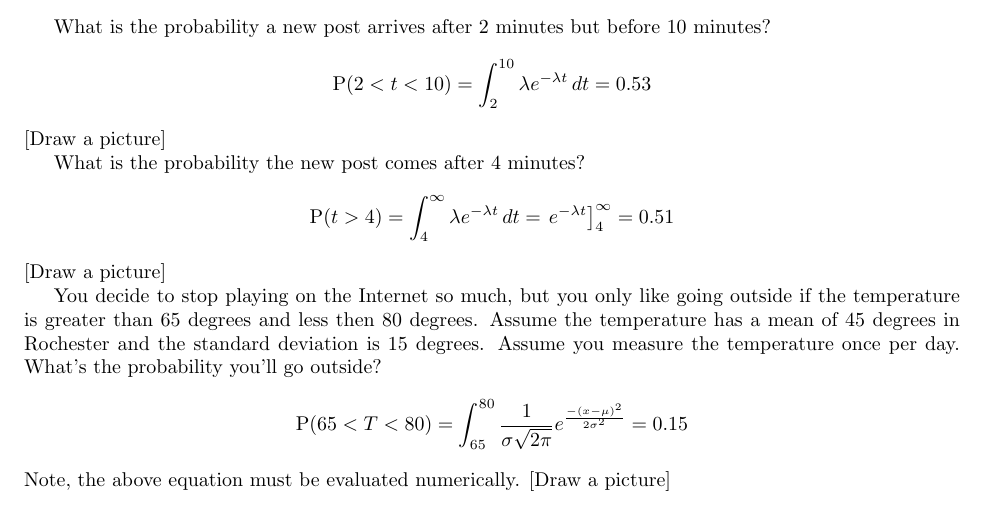
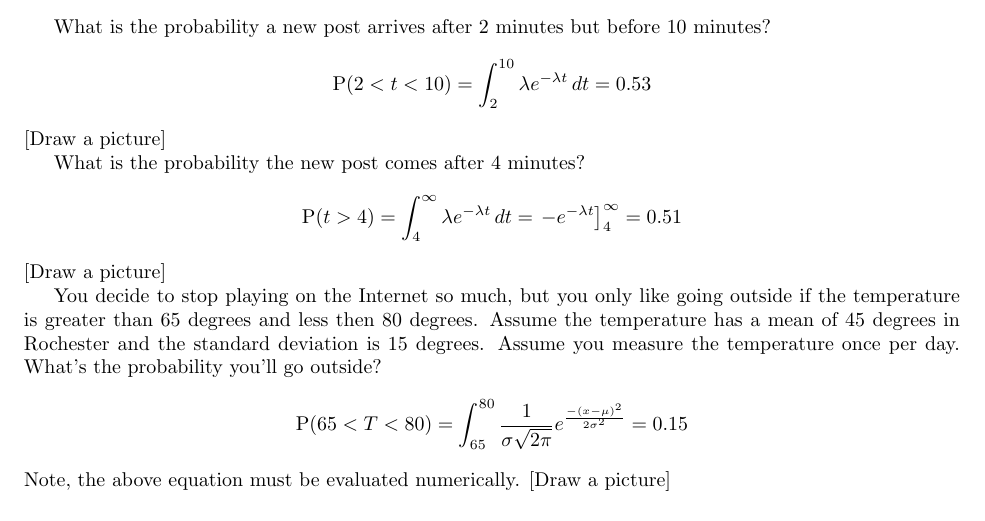
Before and after one commit to whitead/numerical_stats, a LaTeX document (unit_5/lectures/lecture_2.tex): part of page 2 of 2, cut so that both start at the same text. Compiled offline with pdfLaTeX.

Commit message:
Fixed sign error in exponential example

```diff
--- a/unit_5/lectures/lecture_2.tex
+++ b/unit_5/lectures/lecture_2.tex
@@ -91,7 +91,7 @@ What is the probability a new post arrives after 2 minutes but before 10 minutes
 
 What is the probability the new post comes after 4 minutes?
 \[
-\Pr(t > 4) = \int_4^{\infty}  \lambda e^{-\lambda t}\,dt = \left.e^{-\lambda t}\right]_4^{\infty} = 0.51
+\Pr(t > 4) = \int_4^{\infty}  \lambda e^{-\lambda t}\,dt = \left.-e^{-\lambda t}\right]_4^{\infty} = 0.51
 \]
 [Draw a picture]
 
```
Also changed, not shown: unit_5/lectures/lecture_2.pdf.
